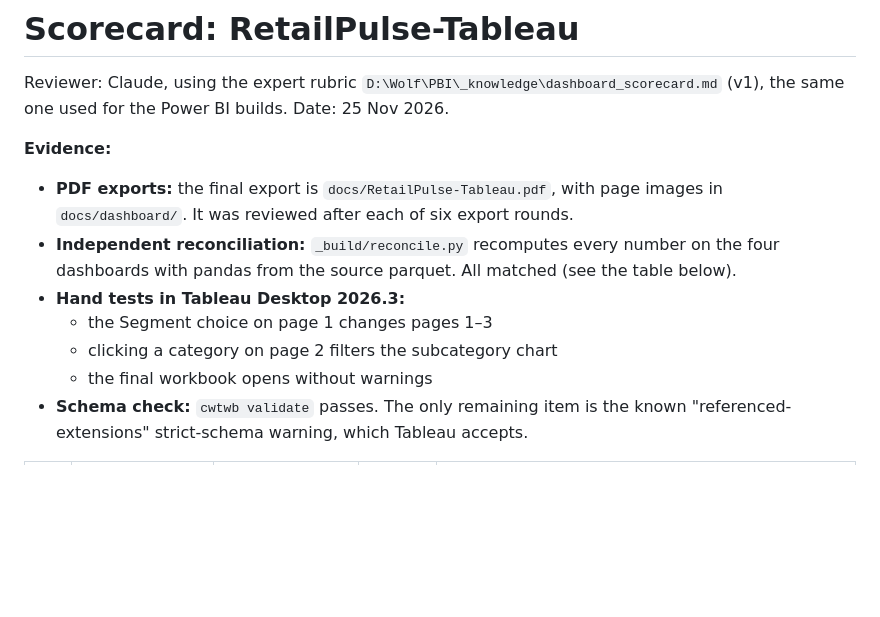
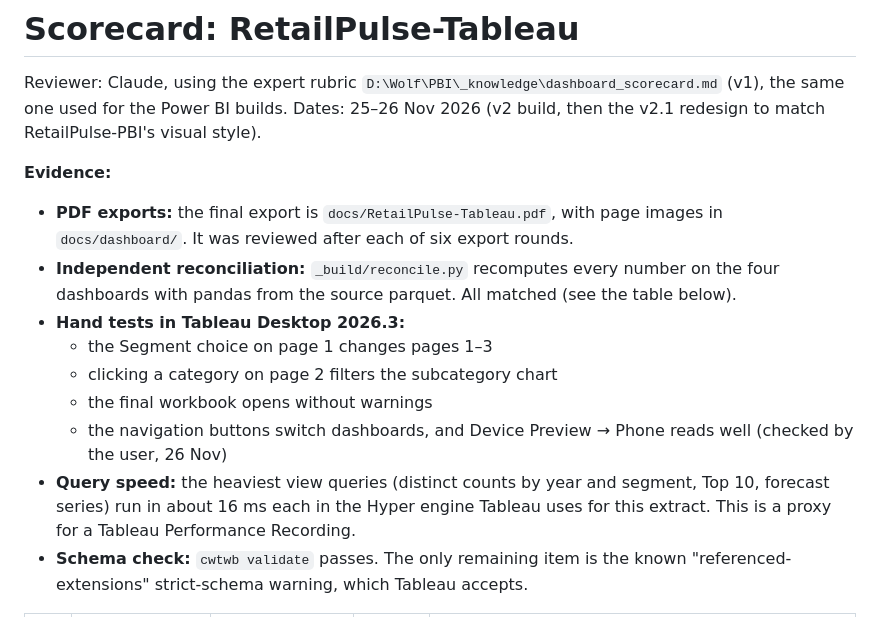
Before and after one commit to divitgautam/RetailPulse-Tableau, a Markdown page: docs/review/scorecard.md, the part around one of its changes. Drawn GitHub-style; blank space fills up the shorter version.

```diff
--- a/docs/review/scorecard.md
+++ b/docs/review/scorecard.md
@@ -1,7 +1,7 @@
 # Scorecard: RetailPulse-Tableau
 
 Reviewer: Claude, using the expert rubric `D:\Wolf\PBI\_knowledge\dashboard_scorecard.md` (v1), the same one used for the
-Power BI builds. Date: 25 Nov 2026.
+Power BI builds. Dates: 25–26 Nov 2026 (v2 build, then the v2.1 redesign to match RetailPulse-PBI's visual style).
 
 **Evidence:**
 - **PDF exports:** the final export is `docs/RetailPulse-Tableau.pdf`, with page images in `docs/dashboard/`. It was reviewed after each of six export rounds.
@@ -10,6 +10,8 @@ Power BI builds. Date: 25 Nov 2026.
   - the Segment choice on page 1 changes pages 1–3
   - clicking a category on page 2 filters the subcategory chart
   - the final workbook opens without warnings
+  - the navigation buttons switch dashboards, and Device Preview → Phone reads well (checked by the user, 26 Nov)
+- **Query speed:** the heaviest view queries (distinct counts by year and segment, Top 10, forecast series) run in about 16 ms each in the Hyper engine Tableau uses for this extract. This is a proxy for a Tableau Performance Recording.
 - **Schema check:** `cwtwb validate` passes. The only remaining item is the known "referenced-extensions" strict-schema warning, which Tableau accepts.
 
 | # | Criterion | Before (v1) | After (v2) | What changed |
```
Also changed, not shown: other parts of docs/review/scorecard.md (+7 -10 lines), README.md (+2 -1 lines), docs/dashboard/01_retention.png, docs/dashboard/02_profit.png, docs/dashboard/03_kpi.png, docs/dashboard/04_forecast.png, 8 other files.
